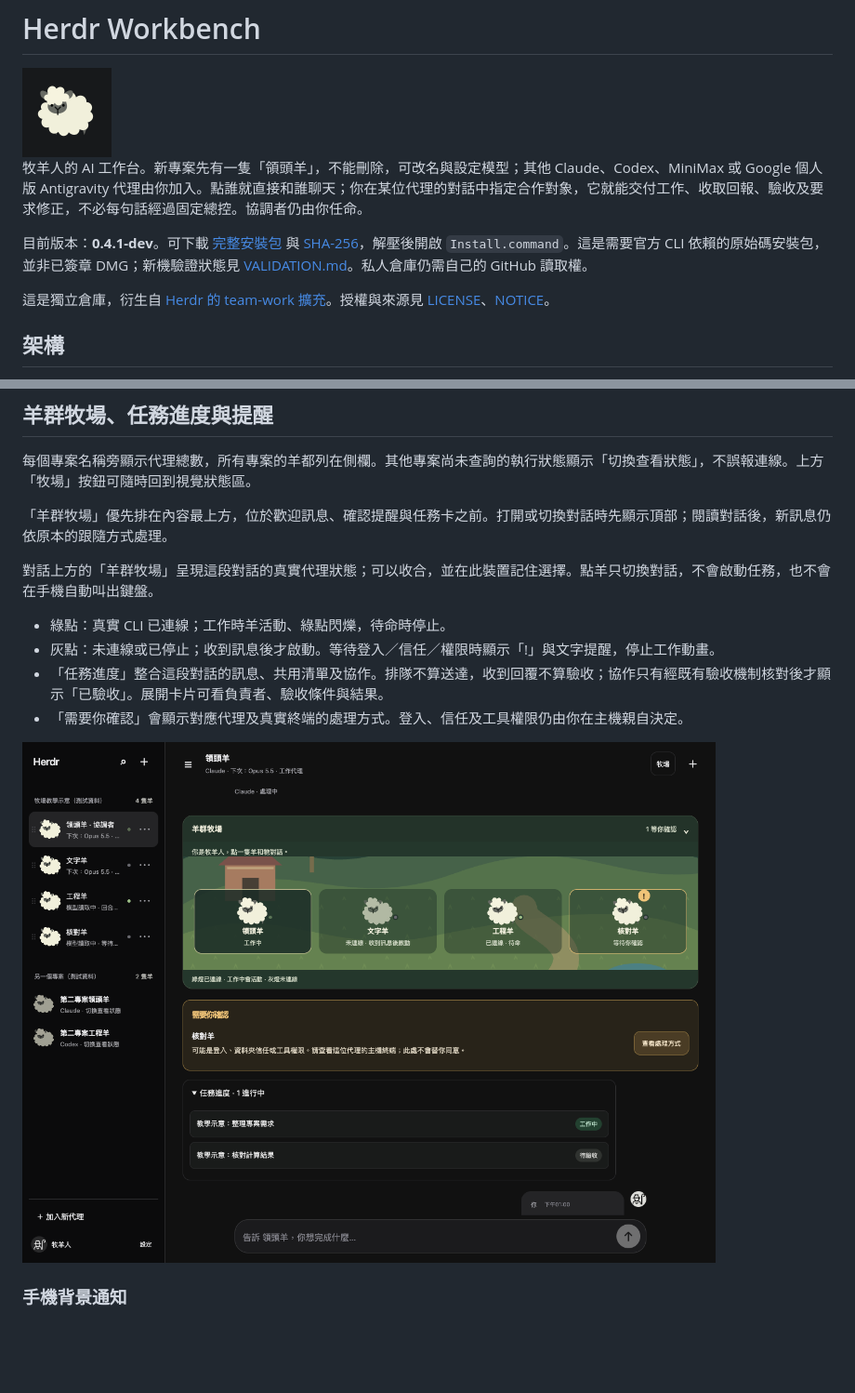
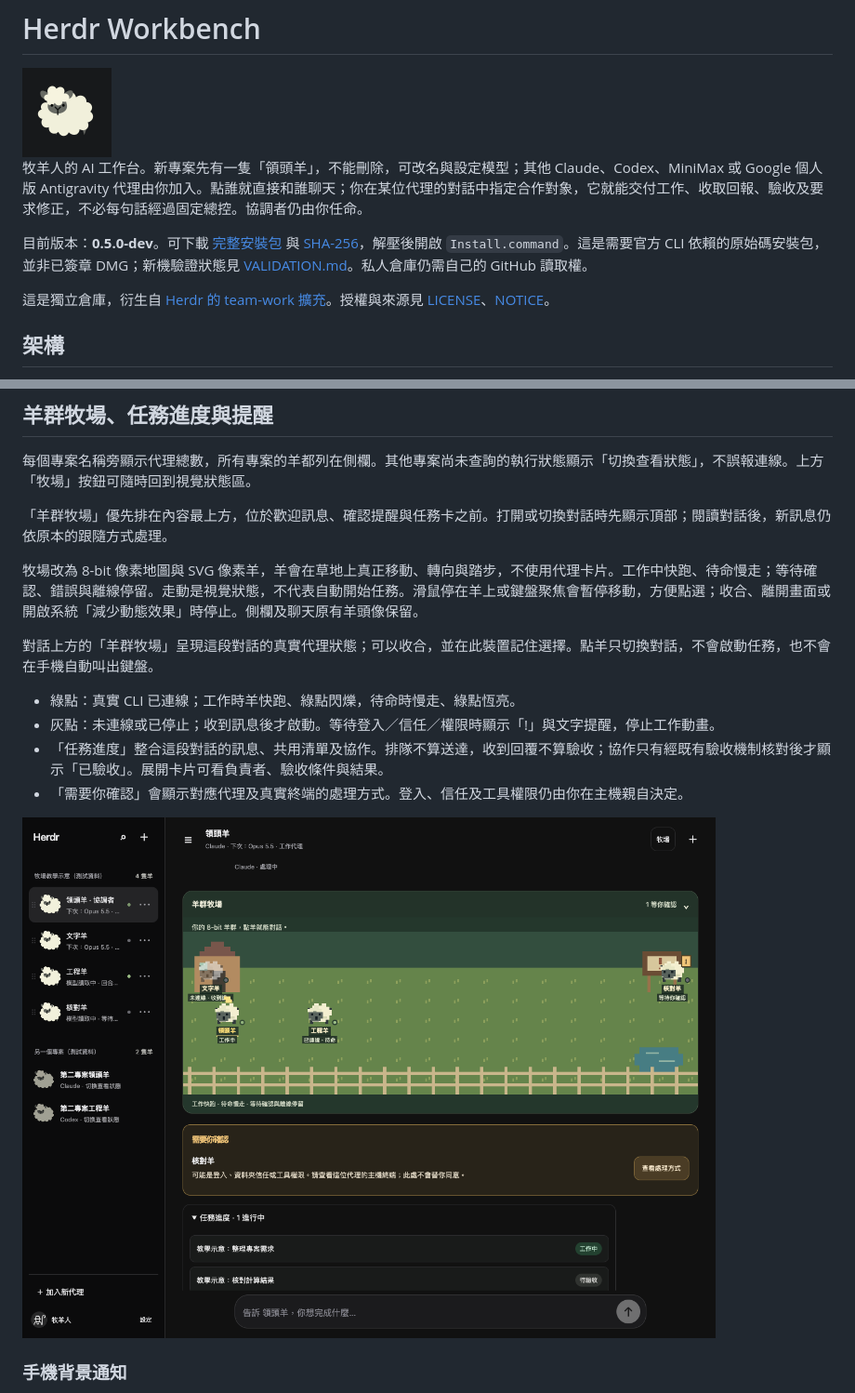
Before and after one commit to virus11456/herdr-workbench, a Markdown page: README.md, 2 parts joined by grey strips. Shown at 93% size. Rendered like a GitHub page; pictures changed too: docs/images/13-pixel-pasture-demo.png (added); blank space fills up the shorter version.

Commit message:
Render agents as roaming 8-bit sheep in a pixel pasture (0.5.0-dev)

```diff
--- a/README.md
+++ b/README.md
@@ -4,7 +4,7 @@
 
 牧羊人的 AI 工作台。新專案先有一隻「領頭羊」，不能刪除，可改名與設定模型；其他 Claude、Codex、MiniMax 或 Google 個人版 Antigravity 代理由你加入。點誰就直接和誰聊天；你在某位代理的對話中指定合作對象，它就能交付工作、收取回報、驗收及要求修正，不必每句話經過固定總控。協調者仍由你任命。
 
-目前版本：**0.4.1-dev**。可下載 [完整安裝包](downloads/herdr-workbench-0.4.1-dev.zip) 與 [SHA-256](downloads/herdr-workbench-0.4.1-dev.zip.sha256)，解壓後開啟 `Install.command`。這是需要官方 CLI 依賴的原始碼安裝包，並非已簽章 DMG；新機驗證狀態見 [VALIDATION.md](VALIDATION.md)。私人倉庫仍需自己的 GitHub 讀取權。
+目前版本：**0.5.0-dev**。可下載 [完整安裝包](downloads/herdr-workbench-0.5.0-dev.zip) 與 [SHA-256](downloads/herdr-workbench-0.5.0-dev.zip.sha256)，解壓後開啟 `Install.command`。這是需要官方 CLI 依賴的原始碼安裝包，並非已簽章 DMG；新機驗證狀態見 [VALIDATION.md](VALIDATION.md)。私人倉庫仍需自己的 GitHub 讀取權。
 
 這是獨立倉庫，衍生自 [Herdr 的 team-work 擴充](https://github.com/virus11456/herdr/tree/master/extensions/team-work)。授權與來源見 [LICENSE](LICENSE)、[NOTICE](NOTICE)。
 
@@ -137,14 +137,16 @@ npm test
 
 「羊群牧場」優先排在內容最上方，位於歡迎訊息、確認提醒與任務卡之前。打開或切換對話時先顯示頂部；閱讀對話後，新訊息仍依原本的跟隨方式處理。
 
+牧場改為 8-bit 像素地圖與 SVG 像素羊，羊會在草地上真正移動、轉向與踏步，不使用代理卡片。工作中快跑、待命慢走；等待確認、錯誤與離線停留。走動是視覺狀態，不代表自動開始任務。滑鼠停在羊上或鍵盤聚焦會暫停移動，方便點選；收合、離開畫面或開啟系統「減少動態效果」時停止。側欄及聊天原有羊頭像保留。
+
 對話上方的「羊群牧場」呈現這段對話的真實代理狀態；可以收合，並在此裝置記住選擇。點羊只切換對話，不會啟動任務，也不會在手機自動叫出鍵盤。
 
-- 綠點：真實 CLI 已連線；工作時羊活動、綠點閃爍，待命時停止。
+- 綠點：真實 CLI 已連線；工作時羊快跑、綠點閃爍，待命時慢走、綠點恆亮。
 - 灰點：未連線或已停止；收到訊息後才啟動。等待登入／信任／權限時顯示「!」與文字提醒，停止工作動畫。
 - 「任務進度」整合這段對話的訊息、共用清單及協作。排隊不算送達，收到回覆不算驗收；協作只有經既有驗收機制核對後才顯示「已驗收」。展開卡片可看負責者、驗收條件與結果。
 - 「需要你確認」會顯示對應代理及真實終端的處理方式。登入、信任及工具權限仍由你在主機親自決定。
 
-![羊群牧場與任務卡，教學測試資料](docs/images/11-pasture-tasks-demo.png)
+![8-bit 像素牧場，教學測試資料](docs/images/13-pixel-pasture-demo.png)
 
 ### 手機背景通知
 
```
Also changed, not shown: VALIDATION.md (+4 -3 lines), docs/USAGE.md (+3 -3 lines), docs/images/14-pixel-pasture-phone-demo.png (added), 13 other files.
